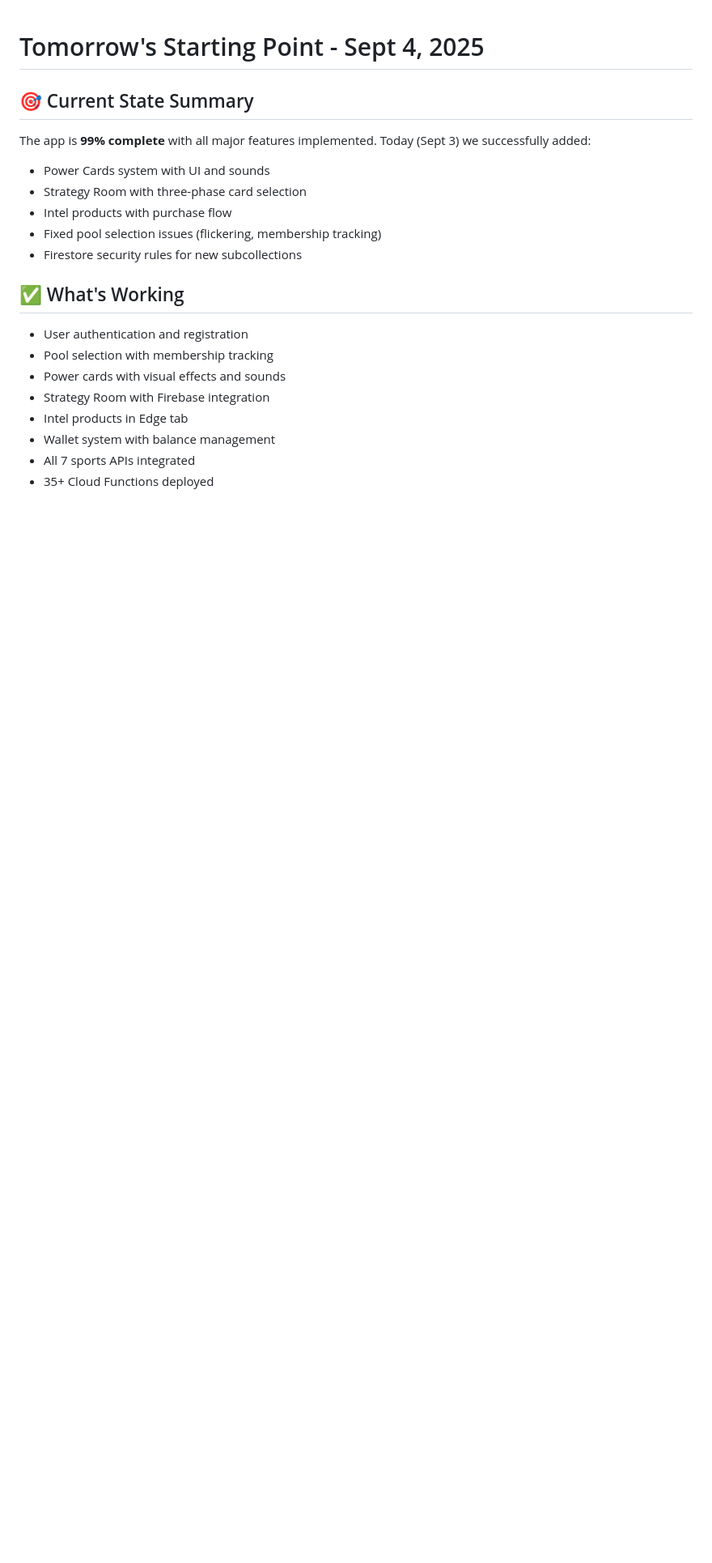
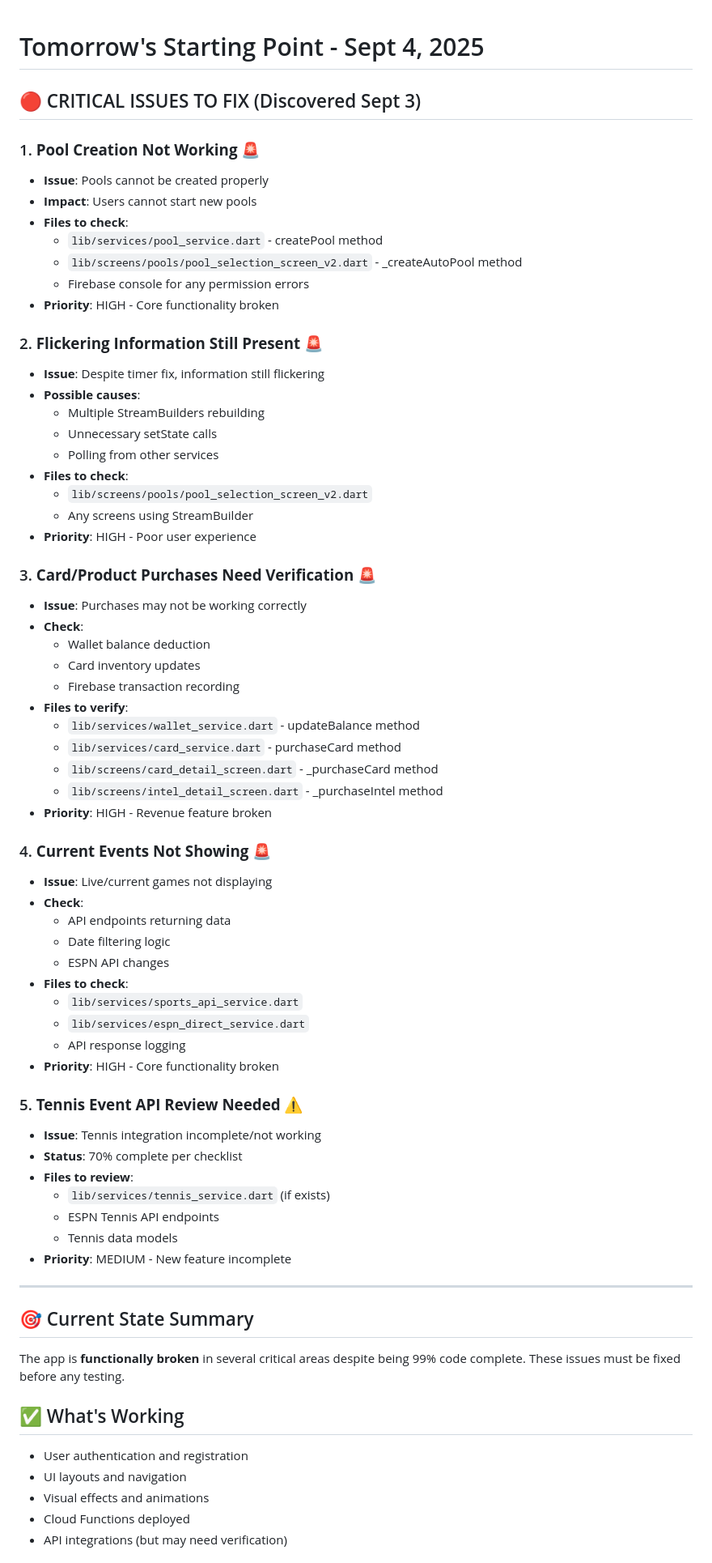
Before and after one commit to smythmyke/bragging_rights, a Markdown page: TOMORROW_STARTING_POINT.md, the part around one of its changes. Shown at 81% size. GitHub-like rendering; blank space fills up the shorter version.

```diff
--- a/TOMORROW_STARTING_POINT.md
+++ b/TOMORROW_STARTING_POINT.md
@@ -1,21 +1,71 @@
 # Tomorrow's Starting Point - Sept 4, 2025
+
+## 🔴 CRITICAL ISSUES TO FIX (Discovered Sept 3)
+
+### 1. **Pool Creation Not Working** 🚨
+- **Issue**: Pools cannot be created properly
+- **Impact**: Users cannot start new pools
+- **Files to check**:
+  - `lib/services/pool_service.dart` - createPool method
+  - `lib/screens/pools/pool_selection_screen_v2.dart` - _createAutoPool method
+  - Firebase console for any permission errors
+- **Priority**: HIGH - Core functionality broken
+
+### 2. **Flickering Information Still Present** 🚨
+- **Issue**: Despite timer fix, information still flickering
+- **Possible causes**:
+  - Multiple StreamBuilders rebuilding
+  - Unnecessary setState calls
+  - Polling from other services
+- **Files to check**:
+  - `lib/screens/pools/pool_selection_screen_v2.dart`
+  - Any screens using StreamBuilder
+- **Priority**: HIGH - Poor user experience
+
+### 3. **Card/Product Purchases Need Verification** 🚨
+- **Issue**: Purchases may not be working correctly
+- **Check**:
+  - Wallet balance deduction
+  - Card inventory updates
+  - Firebase transaction recording
+- **Files to verify**:
+  - `lib/services/wallet_service.dart` - updateBalance method
+  - `lib/services/card_service.dart` - purchaseCard method
+  - `lib/screens/card_detail_screen.dart` - _purchaseCard method
+  - `lib/screens/intel_detail_screen.dart` - _purchaseIntel method
+- **Priority**: HIGH - Revenue feature broken
+
+### 4. **Current Events Not Showing** 🚨
+- **Issue**: Live/current games not displaying
+- **Check**:
+  - API endpoints returning data
+  - Date filtering logic
+  - ESPN API changes
+- **Files to check**:
+  - `lib/services/sports_api_service.dart`
+  - `lib/services/espn_direct_service.dart`
+  - API response logging
+- **Priority**: HIGH - Core functionality broken
+
+### 5. **Tennis Event API Review Needed** ⚠️
+- **Issue**: Tennis integration incomplete/not working
+- **Status**: 70% complete per checklist
+- **Files to review**:
+  - `lib/services/tennis_service.dart` (if exists)
+  - ESPN Tennis API endpoints
+  - Tennis data models
+- **Priority**: MEDIUM - New feature incomplete
+
+---
 
 ## 🎯 Current State Summary
 
-The app is **99% complete** with all major features implemented. Today (Sept 3) we successfully added:
-- Power Cards system with UI and sounds
-- Strategy Room with three-phase card selection
-- Intel products with purchase flow
-- Fixed pool selection issues (flickering, membership tracking)
-- Firestore security rules for new subcollections
+The app is **functionally broken** in several critical areas despite being 99% code complete. These issues must be fixed before any testing.
 
 ## ✅ What's Working
 - User authentication and registration
-- Pool selection with membership tracking
-- Power cards with visual effects and sounds
-- Strategy Room with Firebase integration
-- Intel products in Edge tab
-- Wallet system with balance management
-- All 7 sports APIs integrated
-- 35+ Cloud Functions deployed
+- UI layouts and navigation
+- Visual effects and animations
+- Cloud Functions deployed
+- API integrations (but may need verification)
 
```
Also changed, not shown: other parts of TOMORROW_STARTING_POINT.md (+179 -106 lines), MASTER_CHECKLIST.md (+13 -5 lines).
